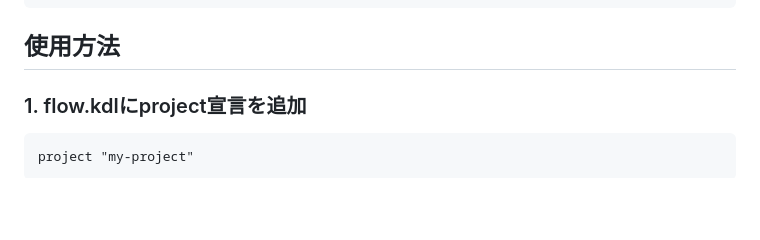
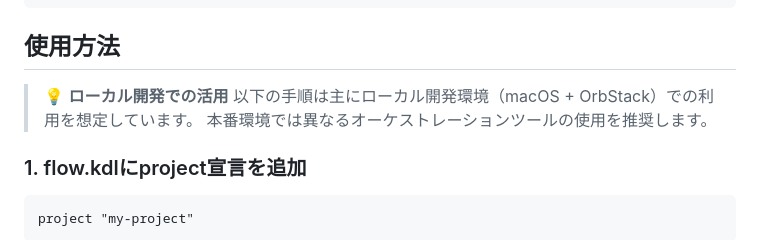
Before and after one commit to chronista-club/fleetflow, a Markdown page: docs/design/orbstack-integration.md, the part around one of its changes. Drawn GitHub-style; blank space fills up the shorter version.

````diff
--- a/docs/design/orbstack-integration.md
+++ b/docs/design/orbstack-integration.md
@@ -126,6 +134,10 @@ service "surrealdb" {
 
 ## 使用方法
 
+> 💡 **ローカル開発での活用**
+> 以下の手順は主にローカル開発環境（macOS + OrbStack）での利用を想定しています。
+> 本番環境では異なるオーケストレーションツールの使用を推奨します。
+
 ### 1. flow.kdlにproject宣言を追加
 
 ```kdl
````
Also changed, not shown: other parts of docs/design/orbstack-integration.md (+41 -1 lines).
